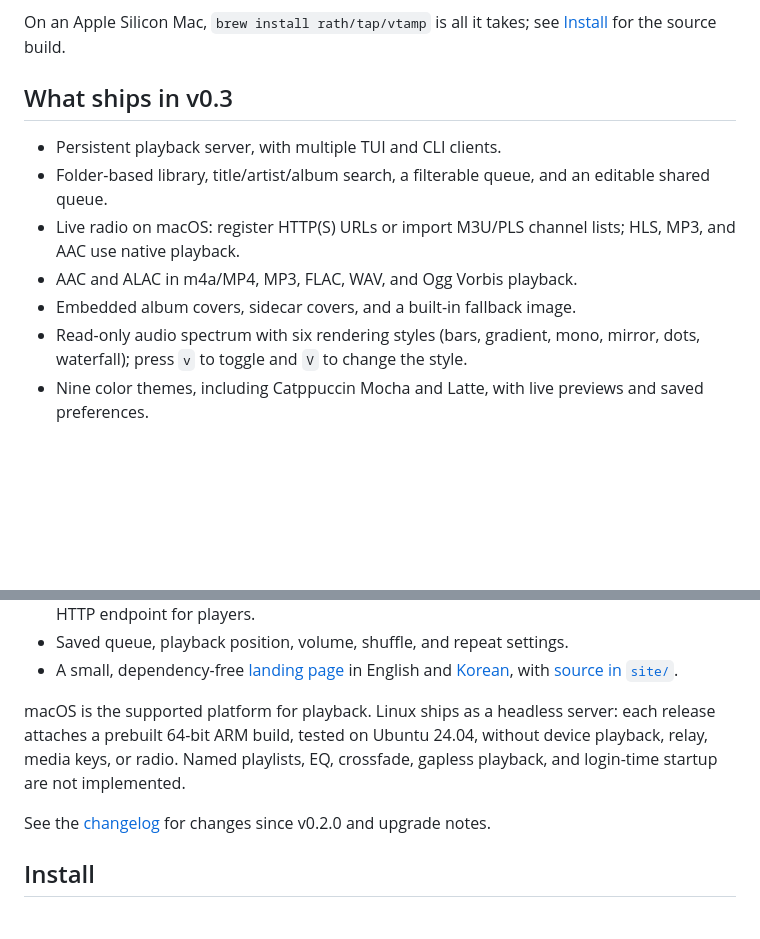
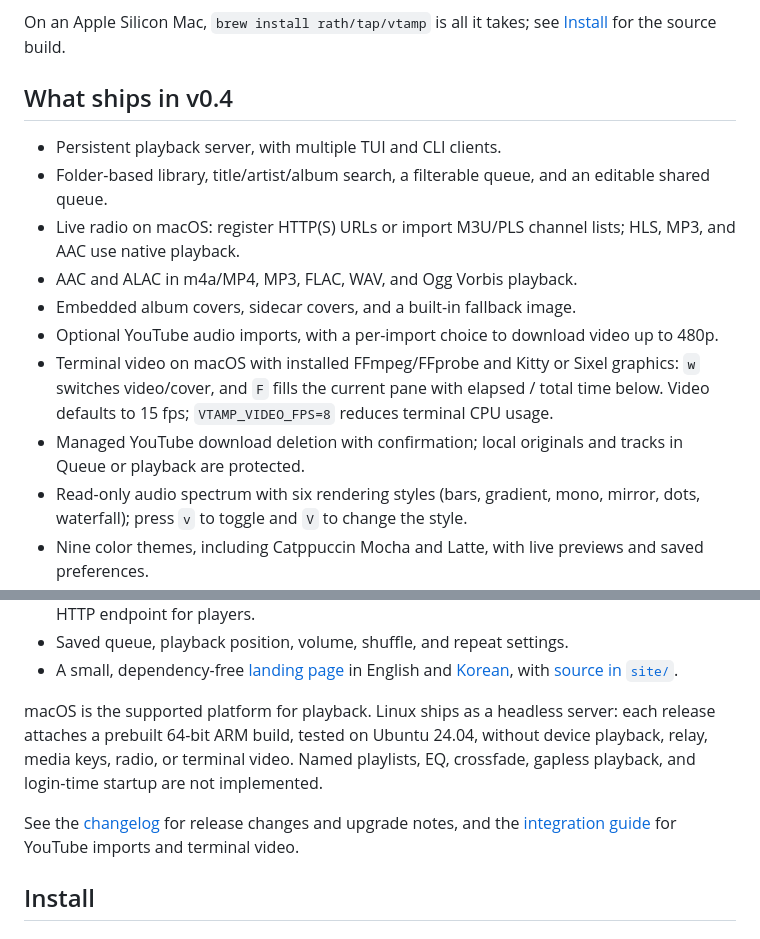
Before and after one commit to pastel-sketchbook/vtamp, a Markdown page: README.md, 2 parts joined by grey strips. GitHub-like rendering; blank space fills up the shorter version.

Commit message:
docs(readme): refresh feature overview for v0.4
- Update the release heading and summarize optional YouTube video imports and playback
- Describe pane fullscreen, frame rate tuning, and managed download deletion
- Clarify Linux video limitations and link the current release and import guides

```diff
--- a/README.md
+++ b/README.md
@@ -29,13 +29,16 @@ No account. No streaming subscription. No permanent pane. Your music stays on yo
 
 On an Apple Silicon Mac, `brew install rath/tap/vtamp` is all it takes; see [Install](#install) for the source build.
 
-## What ships in v0.3
+## What ships in v0.4
 
 - Persistent playback server, with multiple TUI and CLI clients.
 - Folder-based library, title/artist/album search, a filterable queue, and an editable shared queue.
 - Live radio on macOS: register HTTP(S) URLs or import M3U/PLS channel lists; HLS, MP3, and AAC use native playback.
 - AAC and ALAC in m4a/MP4, MP3, FLAC, WAV, and Ogg Vorbis playback.
 - Embedded album covers, sidecar covers, and a built-in fallback image.
+- Optional YouTube audio imports, with a per-import choice to download video up to 480p.
+- Terminal video on macOS with installed FFmpeg/FFprobe and Kitty or Sixel graphics: `w` switches video/cover, and `F` fills the current pane with elapsed / total time below. Video defaults to 15 fps; `VTAMP_VIDEO_FPS=8` reduces terminal CPU usage.
+- Managed YouTube download deletion with confirmation; local originals and tracks in Queue or playback are protected.
 - Read-only audio spectrum with six rendering styles (bars, gradient, mono, mirror, dots, waterfall); press `v` to toggle and `V` to change the style.
 - Nine color themes, including Catppuccin Mocha and Latte, with live previews and saved preferences.
 - High-resolution album art via Sixel or Kitty graphics, automatically detected with a color halfblock fallback.
@@ -48,9 +51,9 @@ On an Apple Silicon Mac, `brew install rath/tap/vtamp` is all it takes; see [Ins
 - Saved queue, playback position, volume, shuffle, and repeat settings.
 - A small, dependency-free [landing page](https://vtamp.told.me/) in English and [Korean](https://vtamp.told.me/ko/), with [source in `site/`](site/).
 
-macOS is the supported platform for playback. Linux ships as a headless server: each release attaches a prebuilt 64-bit ARM build, tested on Ubuntu 24.04, without device playback, relay, media keys, or radio. Named playlists, EQ, crossfade, gapless playback, and login-time startup are not implemented.
+macOS is the supported platform for playback. Linux ships as a headless server: each release attaches a prebuilt 64-bit ARM build, tested on Ubuntu 24.04, without device playback, relay, media keys, radio, or terminal video. Named playlists, EQ, crossfade, gapless playback, and login-time startup are not implemented.
 
-See the [changelog](CHANGELOG.md) for changes since v0.2.0 and upgrade notes.
+See the [changelog](CHANGELOG.md) for release changes and upgrade notes, and the [integration guide](docs/imports.md) for YouTube imports and terminal video.
 
 ## Install
 
```
